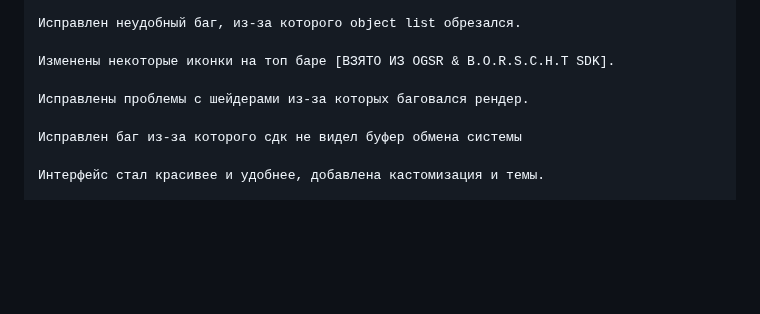
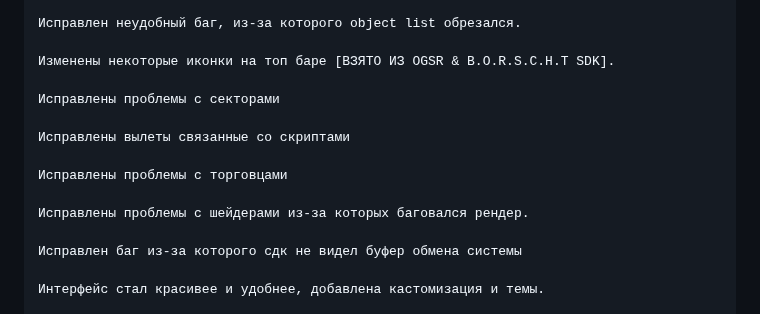
Before and after one commit to predvestnikapocalipsisa-hue/xray-sdk-0.4-Farkashed-Edition, a Markdown page: README.md, the part around the change. Drawn GitHub-style; blank space fills up the shorter version.

Commit message:
ридми

```diff
--- a/README.md
+++ b/README.md
@@ -47,6 +47,12 @@
 
     Изменены некоторые иконки на топ баре [ВЗЯТО ИЗ OGSR & B.O.R.S.C.H.T SDK].
 
+    Исправлены проблемы с секторами
+
+    Исправлены вылеты связанные со скриптами
+
+    Исправлены проблемы с торговцами
+
     Исправлены проблемы с шейдерами из-за которых баговался рендер.
 
     Исправлен баг из-за которого сдк не видел буфер обмена системы
```
